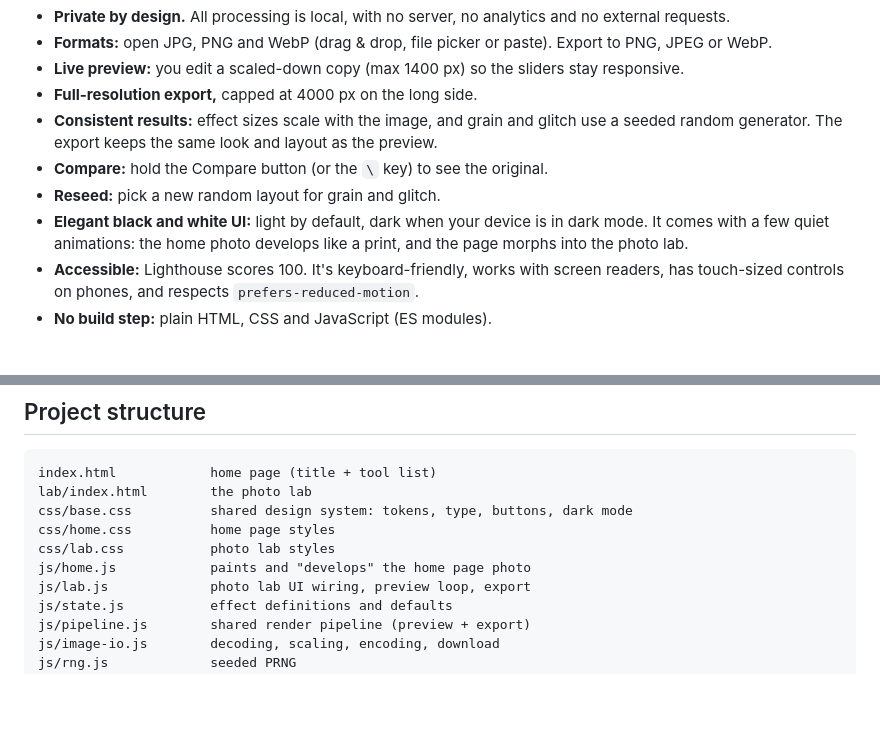
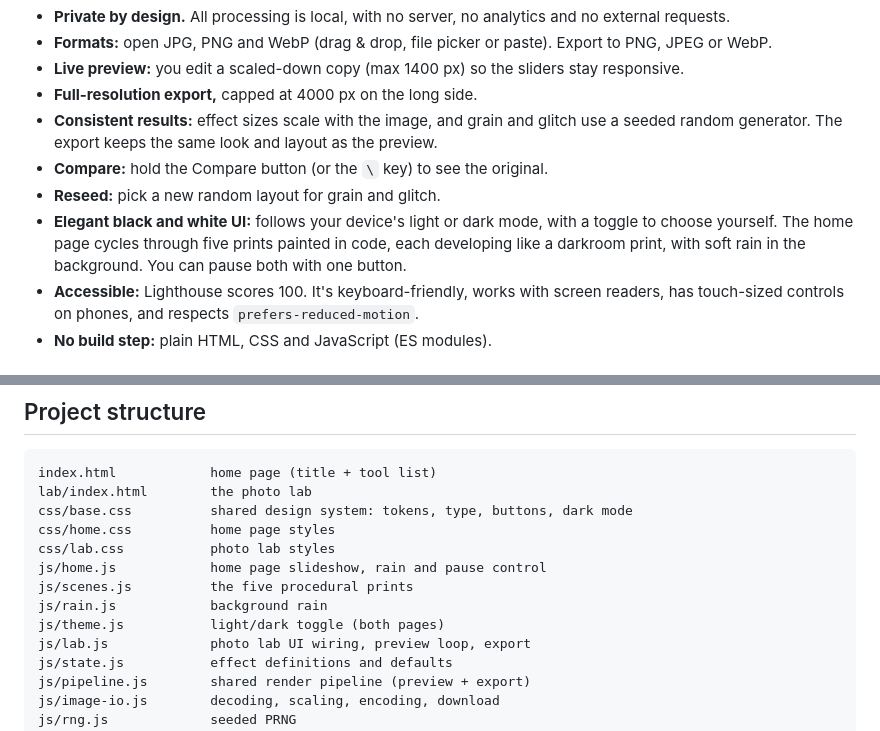
Before and after one commit to concord808030-tech/Ashframe, a Markdown page: README.md, 2 parts joined by grey strips. Rendered like a GitHub page; blank space fills up the shorter version.

Commit message:
docs: describe the slideshow, rain and theme toggle
Updates the module map, the theme and motion rules in the design system, and the README feature list and file structure.

```diff
--- a/README.md
+++ b/README.md
@@ -19,7 +19,7 @@ The home page lists the available tools. More will be added over time.
 - **Consistent results:** effect sizes scale with the image, and grain and glitch use a seeded random generator. The export keeps the same look and layout as the preview.
 - **Compare:** hold the Compare button (or the `\` key) to see the original.
 - **Reseed:** pick a new random layout for grain and glitch.
-- **Elegant black and white UI:** light by default, dark when your device is in dark mode. It comes with a few quiet animations: the home photo develops like a print, and the page morphs into the photo lab.
+- **Elegant black and white UI:** follows your device's light or dark mode, with a toggle to choose yourself. The home page cycles through five prints painted in code, each developing like a darkroom print, with soft rain in the background. You can pause both with one button.
 - **Accessible:** Lighthouse scores 100. It's keyboard-friendly, works with screen readers, has touch-sized controls on phones, and respects `prefers-reduced-motion`.
 - **No build step:** plain HTML, CSS and JavaScript (ES modules).
 
@@ -67,7 +67,10 @@ lab/index.html        the photo lab
 css/base.css          shared design system: tokens, type, buttons, dark mode
 css/home.css          home page styles
 css/lab.css           photo lab styles
-js/home.js            paints and "develops" the home page photo
+js/home.js            home page slideshow, rain and pause control
+js/scenes.js          the five procedural prints
+js/rain.js            background rain
+js/theme.js           light/dark toggle (both pages)
 js/lab.js             photo lab UI wiring, preview loop, export
 js/state.js           effect definitions and defaults
 js/pipeline.js        shared render pipeline (preview + export)
```
Also changed, not shown: docs/ARCHITECTURE.md (+18 -7 lines).
